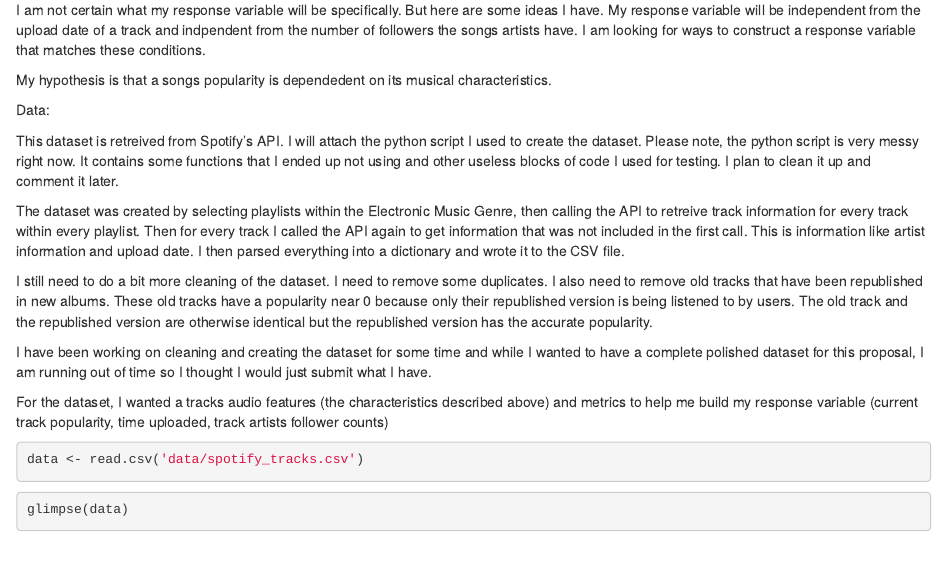
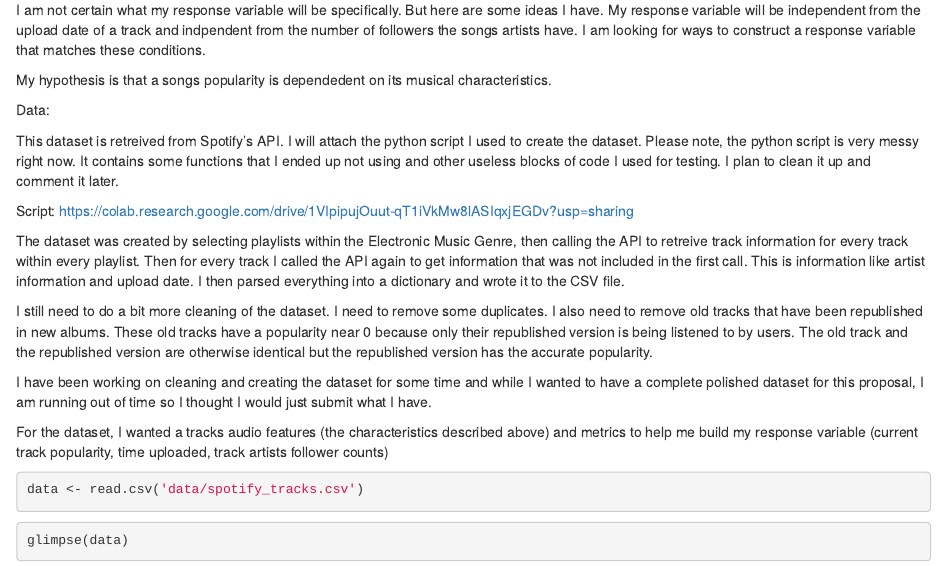
Before and after one commit to theeho/stat108final, an R Markdown document (statfinal.rmd): the page in a window 1100 px wide, from 680 px down. Rendered offline with R 4.5, knitr and Pandoc, with nearby package versions.

Commit message:
added links and pdf knit to see narrative and data

```diff
--- a/statfinal.rmd
+++ b/statfinal.rmd
@@ -34,6 +34,9 @@ Data:
 
 This dataset is retreived from Spotify's API. I will attach the python script I used to create the dataset. Please note, the python script is very messy right now. It contains some functions that I ended up not using and other useless blocks of code I used for testing. I plan to clean it up and comment it later.
 
+Script: https://colab.research.google.com/drive/1VIpipujOuut-qT1iVkMw8lASIqxjEGDv?usp=sharing
+
+
 The dataset was created by selecting playlists within the Electronic Music Genre, then calling the API to retreive track information for every track within every playlist. Then for every track I called the API again to get information that was not included in the first call. This is information like artist information and upload date. I then parsed everything into a dictionary and wrote it to the CSV file.
 
 I still need to do a bit more cleaning of the dataset. I need to remove some duplicates. I also need to remove old tracks that have been republished in new albums. These old tracks have a popularity near 0 because only their republished version is being listened to by users. The old track and the republished version are otherwise identical but the republished version has the accurate popularity.
```
Also changed, not shown: data/README.txt, statfinal.html (added), statfinal.pdf (added).
